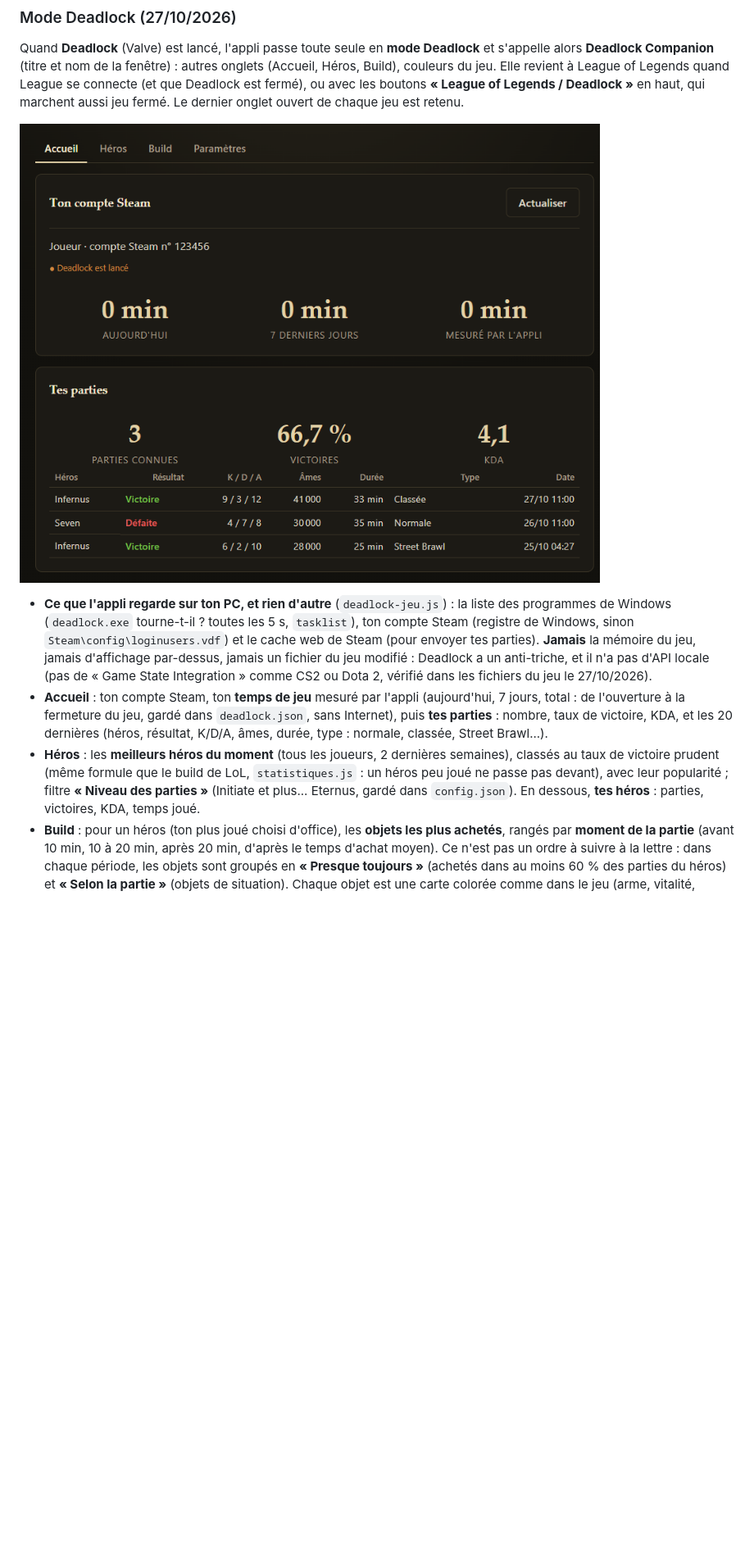
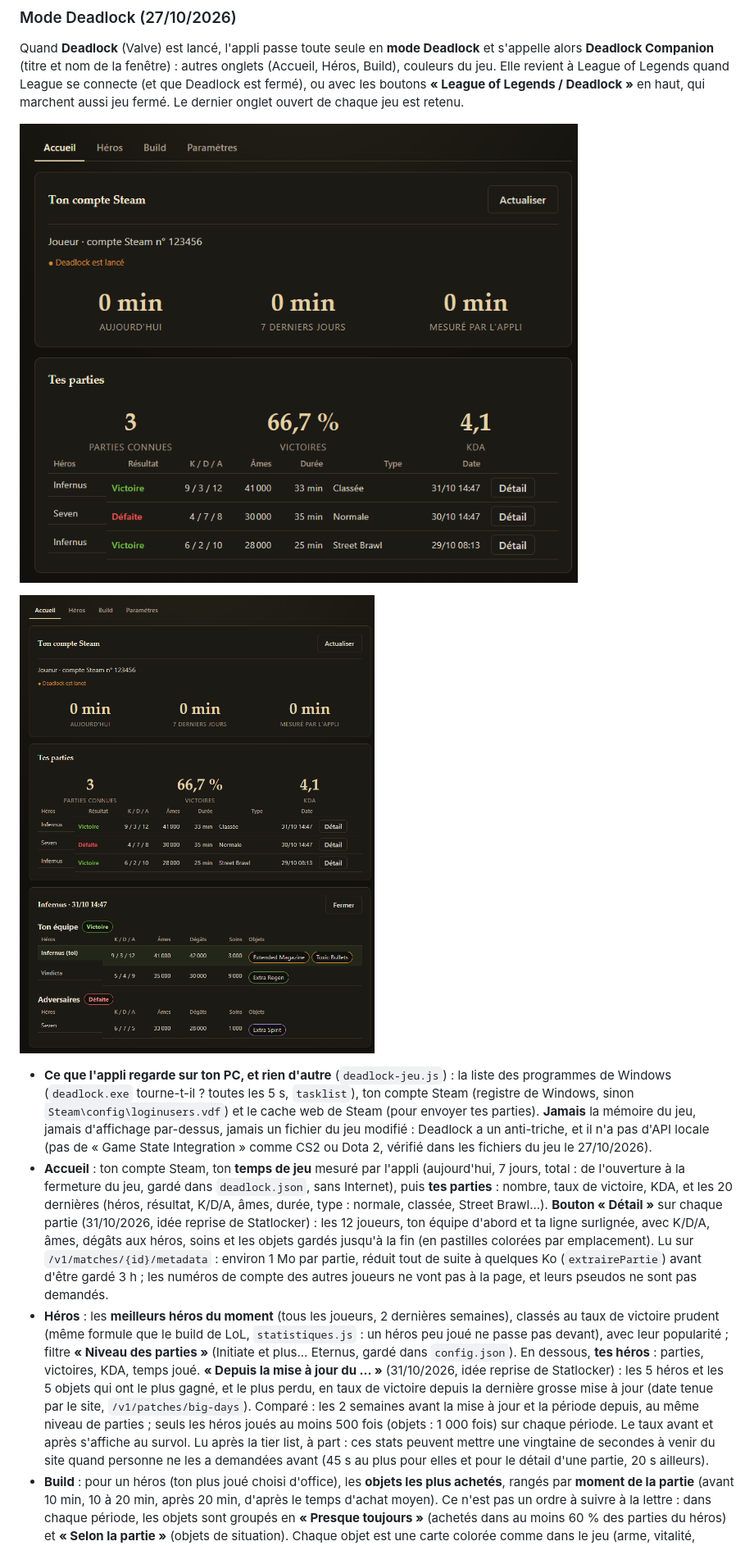
Before and after one commit to mohamed-ali-akir/lol-companion, a Markdown page: README.md, the part around one of its changes. Shown at 82% size. Drawn GitHub-style; pictures changed too: docs/captures/deadlock-accueil.png, docs/captures/deadlock-partie.png (added); blank space fills up the shorter version.

```diff
--- a/README.md
+++ b/README.md
@@ -242,6 +242,8 @@ chaque jeu est retenu.
 
 ![Mode Deadlock : Accueil](docs/captures/deadlock-accueil.png)
 
+![Mode Deadlock : détail d'une partie](docs/captures/deadlock-partie.png)
+
 - **Ce que l'appli regarde sur ton PC, et rien d'autre** (`deadlock-jeu.js`) : la liste des programmes de Windows
   (`deadlock.exe` tourne-t-il ? toutes les 5 s, `tasklist`), ton compte Steam (registre de Windows, sinon
   `Steam\config\loginusers.vdf`) et le cache web de Steam (pour envoyer tes parties). **Jamais** la mémoire du jeu, jamais
@@ -250,10 +252,21 @@ chaque jeu est retenu.
 - **Accueil** : ton compte Steam, ton **temps de jeu** mesuré par l'appli (aujourd'hui, 7 jours, total : de l'ouverture
   à la fermeture du jeu, gardé dans `deadlock.json`, sans Internet), puis **tes parties** : nombre, taux de victoire,
   KDA, et les 20 dernières (héros, résultat, K/D/A, âmes, durée, type : normale, classée, Street Brawl...).
+  **Bouton « Détail »** sur chaque partie (31/10/2026, idée reprise de Statlocker) : les 12 joueurs, ton équipe
+  d'abord et ta ligne surlignée, avec K/D/A, âmes, dégâts aux héros, soins et les objets gardés jusqu'à la fin (en
+  pastilles colorées par emplacement). Lu sur `/v1/matches/{id}/metadata` : environ 1 Mo par partie, réduit tout de
+  suite à quelques Ko (`extrairePartie`) avant d'être gardé 3 h ; les numéros de compte des autres joueurs ne vont pas
+  à la page, et leurs pseudos ne sont pas demandés.
 - **Héros** : les **meilleurs héros du moment** (tous les joueurs, 2 dernières semaines), classés au taux de victoire
   prudent (même formule que le build de LoL, `statistiques.js` : un héros peu joué ne passe pas devant), avec leur
   popularité ; filtre **« Niveau des parties »** (Initiate et plus... Eternus, gardé dans `config.json`). En dessous,
   **tes héros** : parties, victoires, KDA, temps joué.
+  **« Depuis la mise à jour du … »** (31/10/2026, idée reprise de Statlocker) : les 5 héros et les 5 objets qui ont le
+  plus gagné, et le plus perdu, en taux de victoire depuis la dernière grosse mise à jour (date tenue par le site,
+  `/v1/patches/big-days`). Comparé : les 2 semaines avant la mise à jour et la période depuis, au même niveau de
+  parties ; seuls les héros joués au moins 500 fois (objets : 1 000 fois) sur chaque période. Le taux avant et après
+  s'affiche au survol. Lu après la tier list, à part : ces stats peuvent mettre une vingtaine de secondes à venir du
+  site quand personne ne les a demandées avant (45 s au plus pour elles et pour le détail d'une partie, 20 s ailleurs).
 - **Build** : pour un héros (ton plus joué choisi d'office), les **objets les plus achetés**, rangés par **moment de la
   partie** (avant 10 min, 10 à 20 min, après 20 min, d'après le temps d'achat moyen). Ce n'est pas un ordre à suivre à
   la lettre : dans chaque période, les objets sont groupés en **« Presque toujours »** (achetés dans au moins 60 % des
```
Also changed, not shown: other parts of README.md (+4 -4 lines), CHANGELOG.md (+6 -0 lines), docs/captures/deadlock-heros.png, 15 other files.
